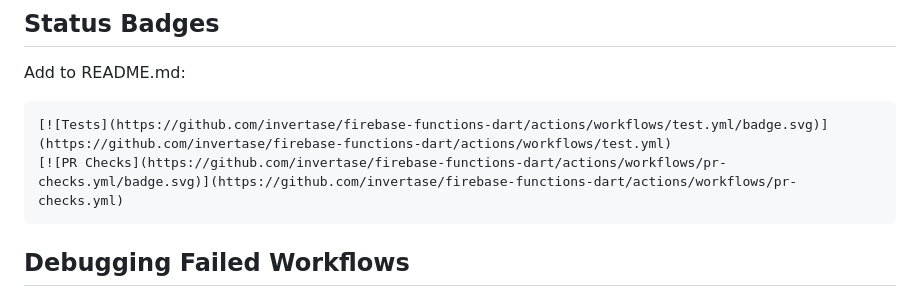
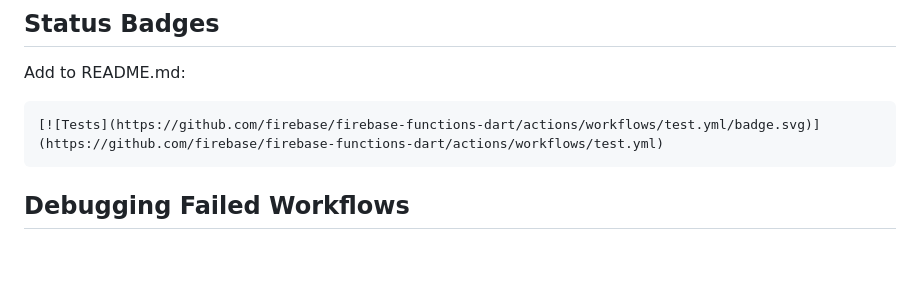
Before and after one commit to invertase/firebase_functions, a Markdown page: .github/workflows/README.md, the part around the change. GitHub-like rendering; blank space fills up the shorter version.

Commit message:
some tiny changes

````diff
--- a/.github/workflows/README.md
+++ b/.github/workflows/README.md
@@ -118,8 +118,7 @@ These enable the firebase-functions HTTP endpoint for manifest extraction.
 Add to README.md:
 
 ```markdown
-[![Tests](https://github.com/invertase/firebase-functions-dart/actions/workflows/test.yml/badge.svg)](https://github.com/invertase/firebase-functions-dart/actions/workflows/test.yml)
-[![PR Checks](https://github.com/invertase/firebase-functions-dart/actions/workflows/pr-checks.yml/badge.svg)](https://github.com/invertase/firebase-functions-dart/actions/workflows/pr-checks.yml)
+[![Tests](https://github.com/firebase/firebase-functions-dart/actions/workflows/test.yml/badge.svg)](https://github.com/firebase/firebase-functions-dart/actions/workflows/test.yml)
 ```
 
 ## Debugging Failed Workflows
````
Also changed, not shown: README.md (+1 -1 lines).
